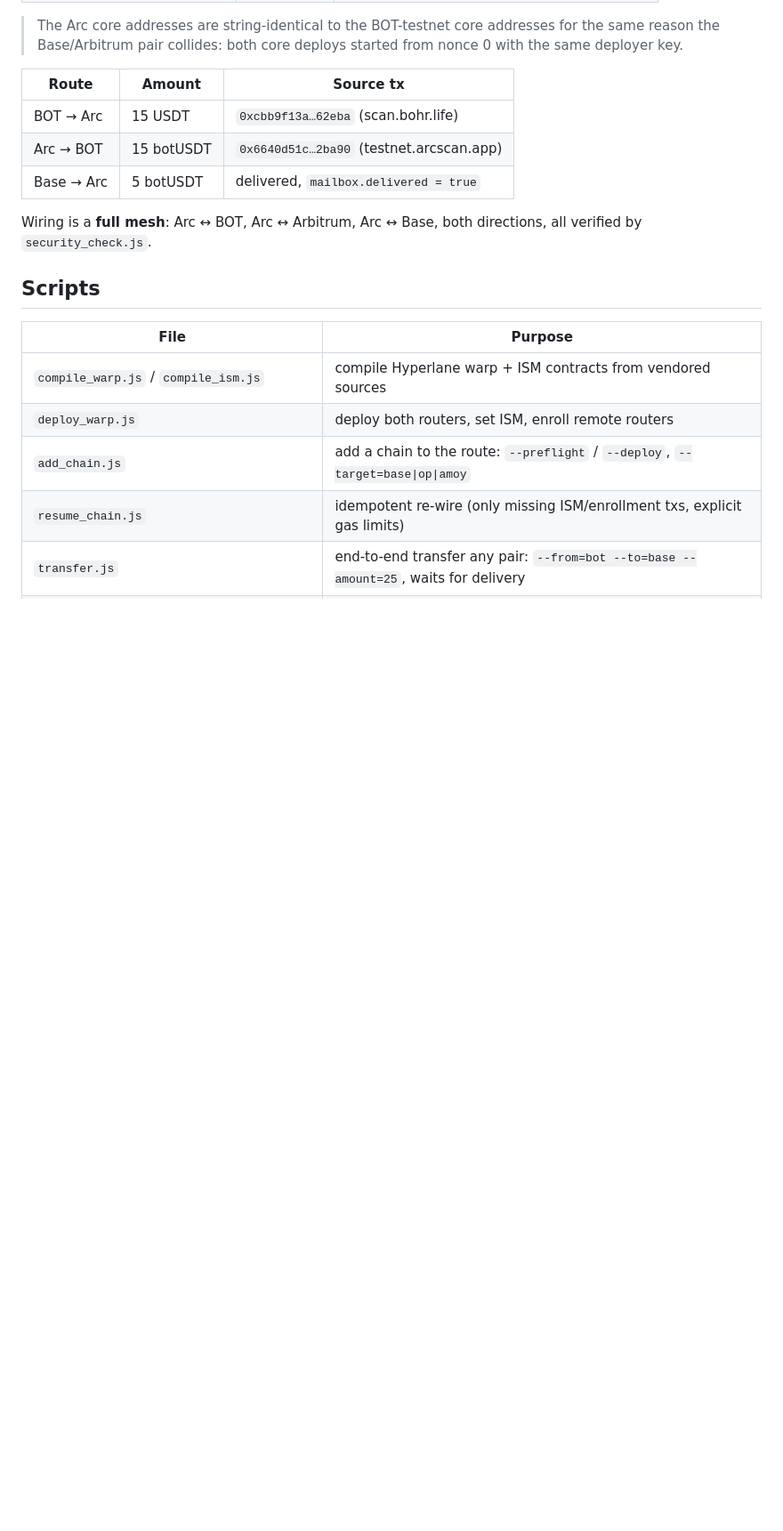
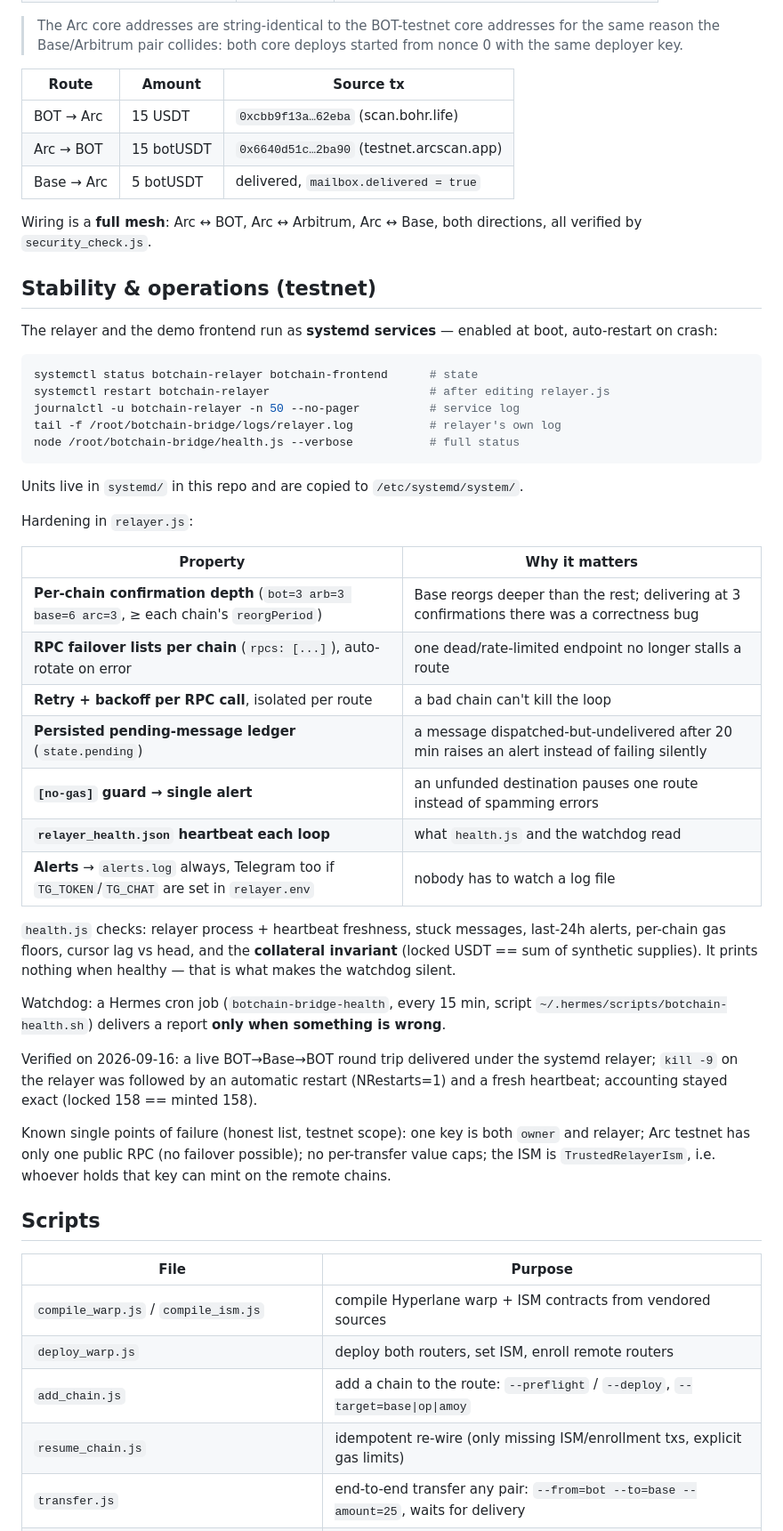
Before and after one commit to Nifemi0/Trestle, a Markdown page: README.md, the part around the change. Shown at 89% size. Drawn GitHub-style; blank space fills up the shorter version.

Commit message:
Stability pass: systemd units, hardened relayer (confirmations/RPC failover/pending ledger/alerts/heartbeat), health.js watchdog

````diff
--- a/README.md
+++ b/README.md
@@ -133,6 +133,47 @@ HYP_KEY=$(node -e "console.log(require('./deployer.json').privateKey)") \
 Wiring is a **full mesh**: Arc ↔ BOT, Arc ↔ Arbitrum, Arc ↔ Base, both directions, all verified by
 `security_check.js`.
 
+## Stability & operations (testnet)
+
+The relayer and the demo frontend run as **systemd services** — enabled at boot, auto-restart on crash:
+
+```bash
+systemctl status botchain-relayer botchain-frontend      # state
+systemctl restart botchain-relayer                       # after editing relayer.js
+journalctl -u botchain-relayer -n 50 --no-pager          # service log
+tail -f /root/botchain-bridge/logs/relayer.log           # relayer's own log
+node /root/botchain-bridge/health.js --verbose           # full status
+```
+
+Units live in `systemd/` in this repo and are copied to `/etc/systemd/system/`.
+
+Hardening in `relayer.js`:
+
+| Property | Why it matters |
+|---|---|
+| **Per-chain confirmation depth** (`bot=3 arb=3 base=6 arc=3`, ≥ each chain's `reorgPeriod`) | Base reorgs deeper than the rest; delivering at 3 confirmations there was a correctness bug |
+| **RPC failover lists per chain** (`rpcs: [...]`), auto-rotate on error | one dead/rate-limited endpoint no longer stalls a route |
+| **Retry + backoff per RPC call**, isolated per route | a bad chain can't kill the loop |
+| **Persisted pending-message ledger** (`state.pending`) | a message dispatched-but-undelivered after 20 min raises an alert instead of failing silently |
+| **`[no-gas]` guard → single alert** | an unfunded destination pauses one route instead of spamming errors |
+| **`relayer_health.json` heartbeat each loop** | what `health.js` and the watchdog read |
+| **Alerts** → `alerts.log` always, Telegram too if `TG_TOKEN`/`TG_CHAT` are set in `relayer.env` | nobody has to watch a log file |
+
+`health.js` checks: relayer process + heartbeat freshness, stuck messages, last-24h alerts,
+per-chain gas floors, cursor lag vs head, and the **collateral invariant** (locked USDT ==
+sum of synthetic supplies). It prints nothing when healthy — that is what makes the watchdog silent.
+
+Watchdog: a Hermes cron job (`botchain-bridge-health`, every 15 min, script
+`~/.hermes/scripts/botchain-health.sh`) delivers a report **only when something is wrong**.
+
+Verified on 2026-09-16: a live BOT→Base→BOT round trip delivered under the systemd relayer;
+`kill -9` on the relayer was followed by an automatic restart (NRestarts=1) and a fresh heartbeat;
+accounting stayed exact (locked 158 == minted 158).
+
+Known single points of failure (honest list, testnet scope): one key is both `owner` and relayer;
+Arc testnet has only one public RPC (no failover possible); no per-transfer value caps; the ISM is
+`TrustedRelayerIsm`, i.e. whoever holds that key can mint on the remote chains.
+
 
 ## Scripts
 
````
Also changed, not shown: handoff.md (+27 -0 lines).
